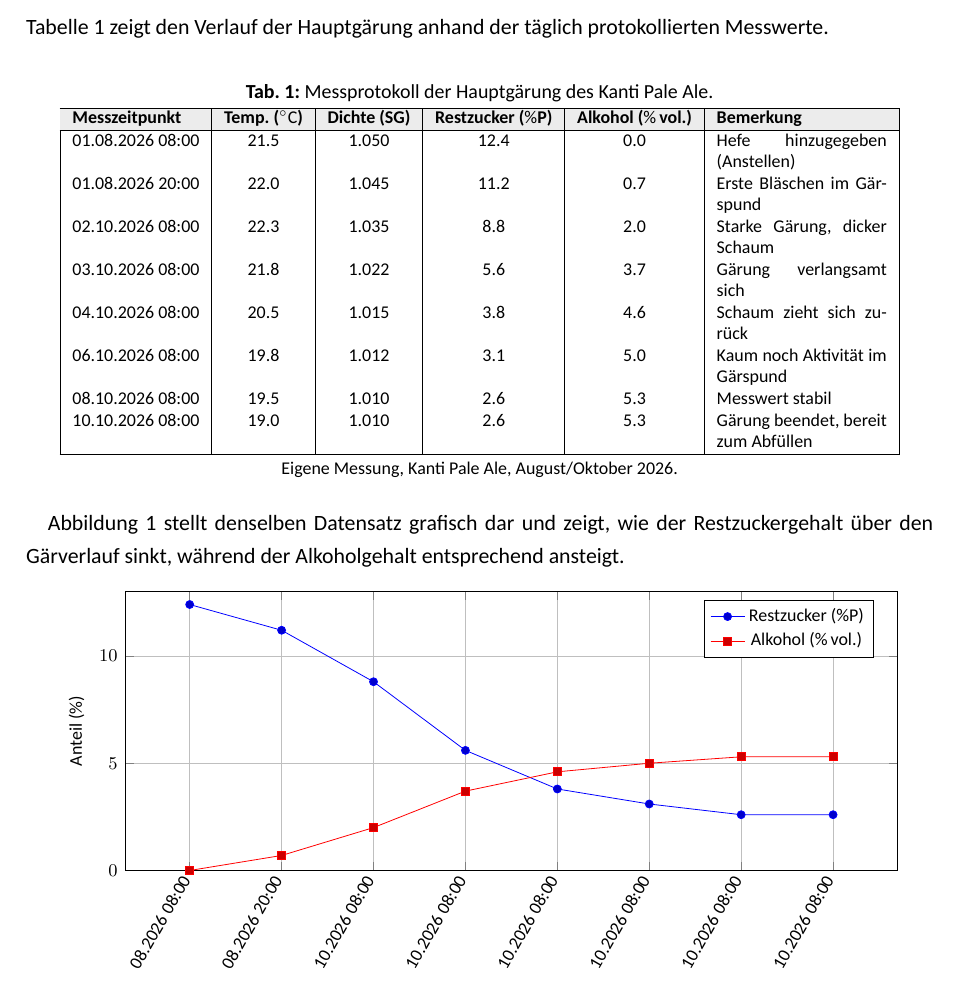
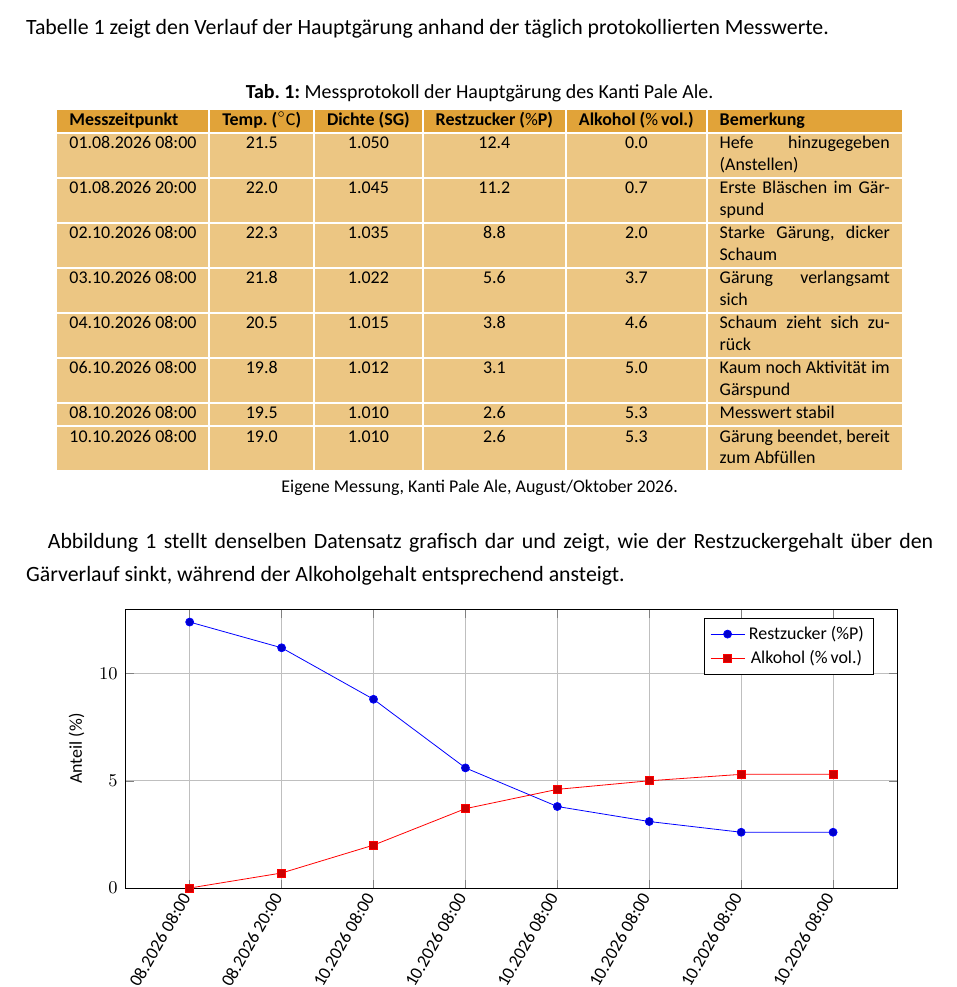
Before and after one commit to koenig-hub/probearbeit-bier, a LaTeX thesis (main.tex, which reads kapitel/04-resultate.tex, preamble.tex): part of page 7 of 12, cut so that both start at the same text. Compiled offline with XeLaTeX.

Commit message:
Tabelle im Kapitel Resultate farblich nach HTML-Vorlage gestalten
Kopfzeile orange, Datenzeilen beige, weisse Rahmenlinien zwischen allen
Zellen, passend zu tabelle-beispiel_2.html.

Co-Authored-By: Claude Sonnet 5 <noreply@anthropic.com>

```diff
--- a/kapitel/04-resultate.tex
+++ b/kapitel/04-resultate.tex
@@ -51,10 +56,11 @@ täglich protokollierten Messwerte.
       column name={\bfseries Alkohol (\si{\percent}\,vol.)}, column type={c|}},
     columns/Bemerkung/.style={
       column name={\bfseries Bemerkung}, column type={p{3cm}|}},
-    % Kopfzeile fett (siehe column name oben) und hellgrau hinterlegt
-    every head row/.style={before row={\hline\rowcolor{gray!15}}, after row=\hline},
+    every head row/.style={before row={\hline\rowcolor{bierheaderbg}}, after row=\hline},
+    every odd row/.style={before row=\rowcolor{bierrowbg}, after row=\hline},
+    every even row/.style={before row=\rowcolor{bierrowbg}, after row=\hline},
     every last row/.style={after row=\hline},
-  ]{daten/gaerung.csv}
+  ]{daten/gaerung.csv}}%
   \par\vspace{0.3em}\footnotesize Eigene Messung, Kanti Pale Ale,
   August/Oktober 2026.
 \end{table}
--- a/preamble.tex
+++ b/preamble.tex
@@ -94,7 +94,13 @@
 \graphicspath{{bilder/}}
 \usepackage{booktabs}
 \usepackage{siunitx}
-\usepackage[table]{xcolor} % für hellgraue Hintergrundfarbe in Tabellenköpfen
+\usepackage[table]{xcolor} % für Hintergrundfarben in Tabellen
+
+% ---- Tabellenfarben (Vorlage tabelle-beispiel_2.html) ------------------
+% Kopfzeile dunkelgelb/orange mit schwarzer Schrift, Datenzeilen hell
+% beige hinterlegt, Rahmenlinien weiss (wie im HTML-Beispiel).
+\definecolor{bierheaderbg}{HTML}{E1A339}
+\definecolor{bierrowbg}{HTML}{ECC683}
 
 % Tabellen und Diagramme direkt aus CSV-Messdaten erzeugen (Daten bleiben
 % in der .csv, werden beim Kompilieren eingelesen statt in den
```
Also changed, not shown: kapitel/04-resultate.tex (5 more changed lines).
